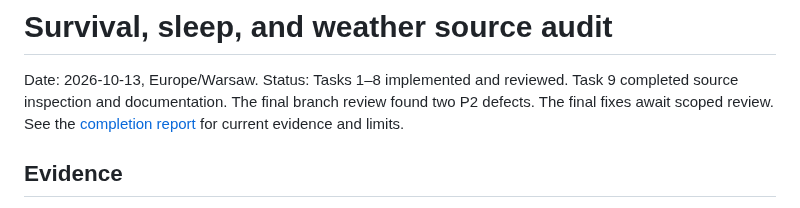
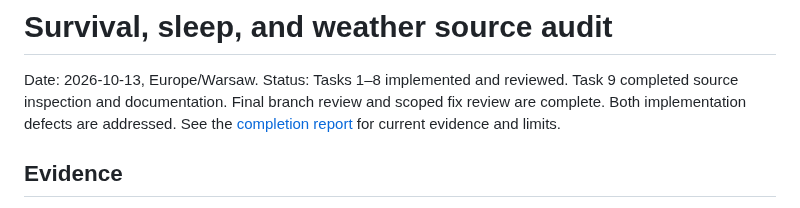
Before and after one commit to corashina/the-long-slop, a Markdown page: docs/research/2026-10-12-survival-sleep-weather-reference.md, the part around the change. GitHub-like rendering.

```diff
--- a/docs/research/2026-10-12-survival-sleep-weather-reference.md
+++ b/docs/research/2026-10-12-survival-sleep-weather-reference.md
@@ -2,7 +2,7 @@
 
 Date: 2026-10-13, Europe/Warsaw.
 Status: Tasks 1–8 implemented and reviewed. Task 9 completed source inspection and documentation.
-The final branch review found two P2 defects. The final fixes await scoped review.
+Final branch review and scoped fix review are complete. Both implementation defects are addressed.
 See the [completion report](2026-10-12-survival-sleep-weather-completion.md) for current evidence and limits.
 
 ## Evidence
```
Also changed, not shown: docs/research/2026-10-12-survival-sleep-weather-completion.md (+2 -2 lines).
